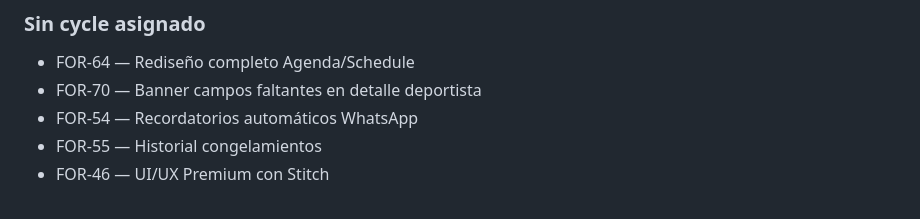
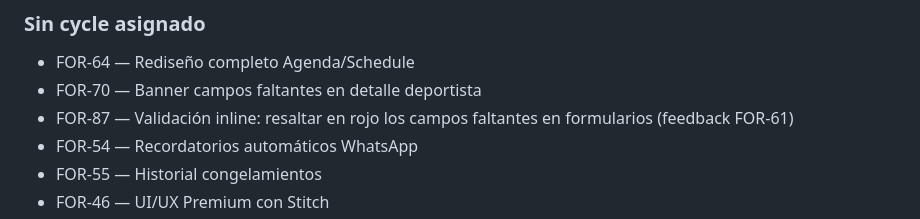
Before and after one commit to juancamilorc/forza, a Markdown page: ai-context/current-state/NEXT-STEPS.md, the part around the change. GitHub-like rendering.

Commit message:
docs: agregar FOR-87 (validación inline en formularios) al backlog
Co-Authored-By: Claude Sonnet 5 <noreply@anthropic.com>

```diff
--- a/ai-context/current-state/NEXT-STEPS.md
+++ b/ai-context/current-state/NEXT-STEPS.md
@@ -134,6 +134,7 @@ trainer@forza.com / [ver .env]
 ### Sin cycle asignado
 - FOR-64 — Rediseño completo Agenda/Schedule
 - FOR-70 — Banner campos faltantes en detalle deportista
+- FOR-87 — Validación inline: resaltar en rojo los campos faltantes en formularios (feedback FOR-61)
 - FOR-54 — Recordatorios automáticos WhatsApp
 - FOR-55 — Historial congelamientos
 - FOR-46 — UI/UX Premium con Stitch
```
